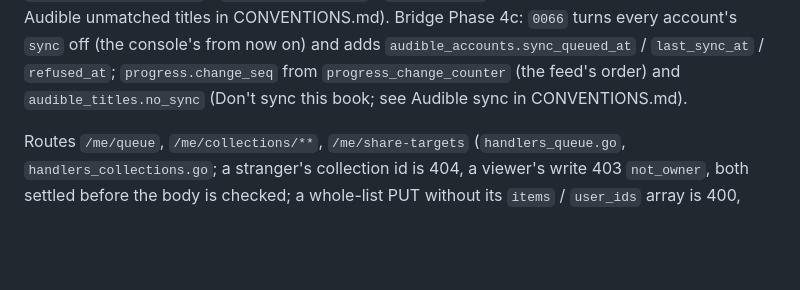
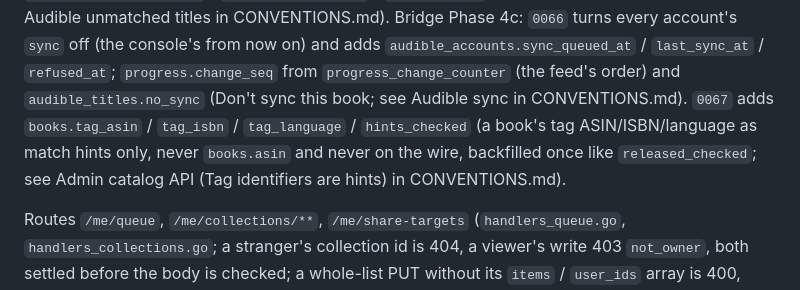
Before and after one commit to KodeStar/audiosilo-server, a Markdown page: CLAUDE.md, the part around the change. Drawn GitHub-style; blank space fills up the shorter version.

Commit message:
CLAUDE.md: the 0067 tag hints line

```diff
--- a/CLAUDE.md
+++ b/CLAUDE.md
@@ -305,7 +305,9 @@ in CONVENTIONS.md). Bridge Phase 4b: `0064` adds `audible_accounts.template` / `
 `audible_titles.import_pending` (see Audible backups in CONVENTIONS.md). `0065` adds `audible_titles.planned` /
 `contest_library_id` / `contest_path` (the poll's, cleared with a match; see Audible unmatched titles in CONVENTIONS.md). Bridge Phase 4c: `0066` turns every account's `sync` off (the console's from now on) and adds
 `audible_accounts.sync_queued_at` / `last_sync_at` / `refused_at`; `progress.change_seq` from `progress_change_counter` (the feed's order) and `audible_titles.no_sync` (Don't sync this book; see Audible sync in
-CONVENTIONS.md).
+CONVENTIONS.md). `0067` adds `books.tag_asin` / `tag_isbn` / `tag_language` /
+`hints_checked` (a book's tag ASIN/ISBN/language as match hints only, never `books.asin` and never on the wire,
+backfilled once like `released_checked`; see Admin catalog API (Tag identifiers are hints) in CONVENTIONS.md).
 
 Routes `/me/queue`, `/me/collections/**`, `/me/share-targets` (`handlers_queue.go`,
 `handlers_collections.go`; a stranger's collection id is 404, a viewer's write 403
```
